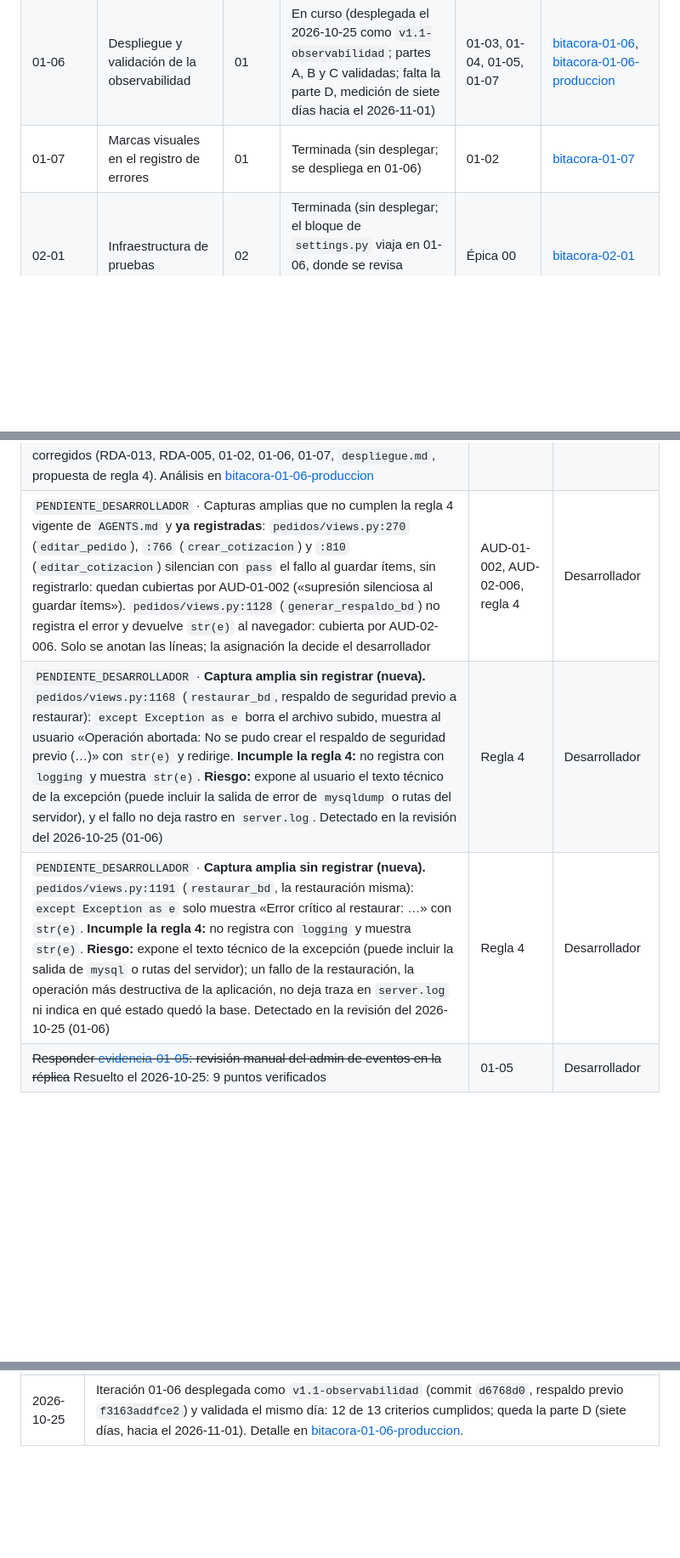
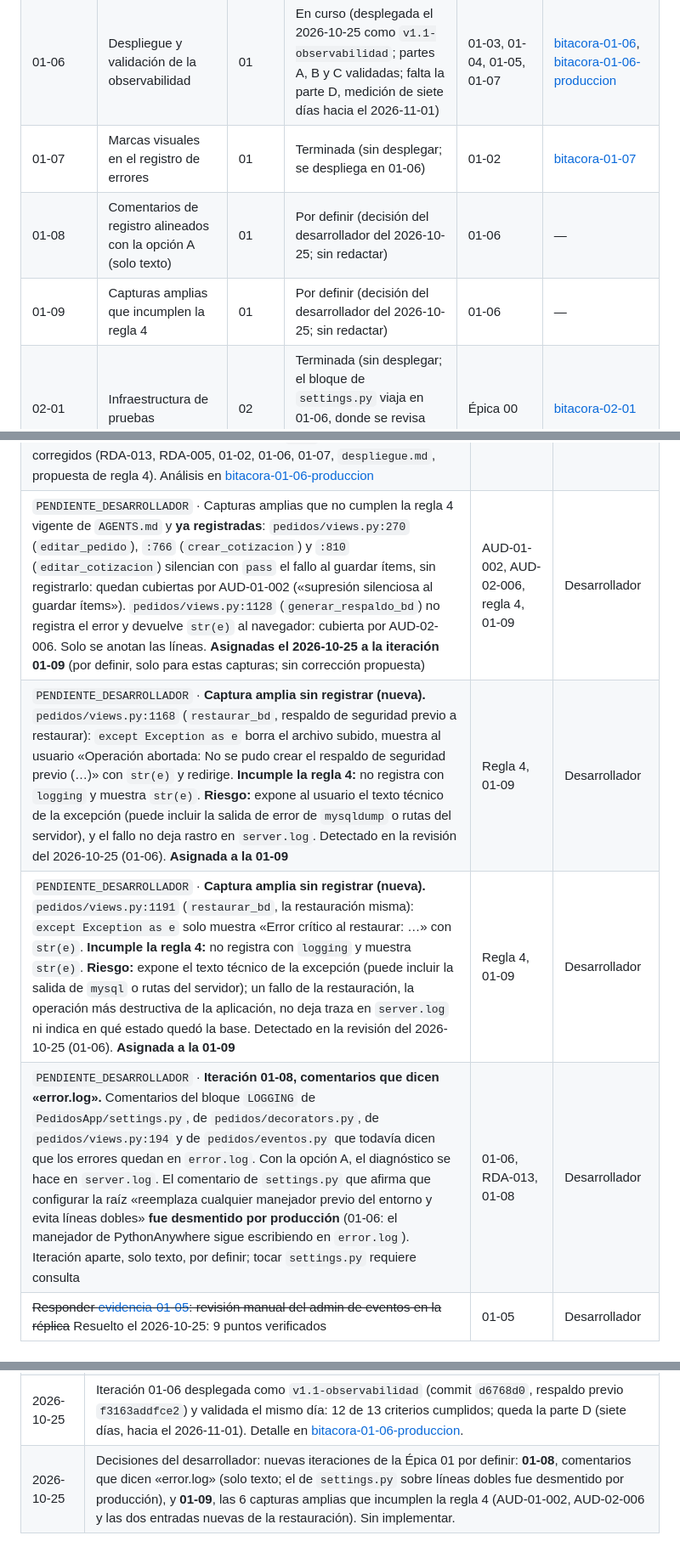
Before and after one commit to ffelipecuevasc/ManzagraficaPedidosApp, a Markdown page: _planificacion/00_producto/registro-pendientes.md, 3 parts joined by grey strips. Shown at 85% size. GitHub-like rendering; blank space fills up the shorter version.

Commit message:
Épica 1 - Iteración 01-06: registra las iteraciones 01-08 (comentarios de error.log) y 01-09 (capturas amplias de la regla 4), por definir y sin implementar.

```diff
--- a/_planificacion/00_producto/registro-pendientes.md
+++ b/_planificacion/00_producto/registro-pendientes.md
@@ -29,6 +29,8 @@ Las épicas 02 a 07 tienen sus iteraciones nombradas en su definición; el archi
 | 01-05 | Consulta de eventos en el admin | 01 | Terminada (sin desplegar; se despliega en 01-06) | 01-01 | [bitacora-01-05](../99_bitacora/epica-01-observabilidad/bitacora-01-05.md) |
 | 01-06 | Despliegue y validación de la observabilidad | 01 | En curso (desplegada el 2026-10-25 como `v1.1-observabilidad`; partes A, B y C validadas; falta la parte D, medición de siete días hacia el 2026-11-01) | 01-03, 01-04, 01-05, 01-07 | [bitacora-01-06](../99_bitacora/epica-01-observabilidad/bitacora-01-06.md), [bitacora-01-06-produccion](../99_bitacora/epica-01-observabilidad/bitacora-01-06-produccion.md) |
 | 01-07 | Marcas visuales en el registro de errores | 01 | Terminada (sin desplegar; se despliega en 01-06) | 01-02 | [bitacora-01-07](../99_bitacora/epica-01-observabilidad/bitacora-01-07.md) |
+| 01-08 | Comentarios de registro alineados con la opción A (solo texto) | 01 | Por definir (decisión del desarrollador del 2026-10-25; sin redactar) | 01-06 | — |
+| 01-09 | Capturas amplias que incumplen la regla 4 | 01 | Por definir (decisión del desarrollador del 2026-10-25; sin redactar) | 01-06 | — |
 | 02-01 | Infraestructura de pruebas | 02 | Terminada (sin desplegar; el bloque de `settings.py` viaja en 01-06, donde se revisa `check --deploy` del servidor) | Épica 00 | [bitacora-02-01](../99_bitacora/epica-02-red-seguridad/bitacora-02-01.md) |
 | 02-02 | Pruebas de la lógica de dinero | 02 | Pendiente | 02-01 | — |
 | 02-03 | Pruebas de flujos críticos | 02 | Pendiente | 02-01 | — |
@@ -123,9 +125,10 @@ Decisiones del desarrollador que bloquean o condicionan trabajo. Mientras falten
 | `PENDIENTE_DESARROLLADOR` · Precisar la regla 4 de `AGENTS.md` (servicio de registro = `logging` + `registrar_evento`); propuesta de texto en bitacora-01-03; la revisa el desarrollador | 01-03, RDA-013 | Desarrollador |
 | Normalizar el fin de línea de `PedidosApp/settings.py` (hoy mezcla CRLF y LF; las líneas de `LOGGING` y `TEST` quedaron en LF). Decisión del 2026-10-25: queda como propuesta, sin cambios por ahora | 01-03 | Desarrollador |
 | ~~01-06, dos destinos de registro: nuestro formato con emoji termina en `server.log` y `error.log` recibe los mismos errores en el formato de PythonAnywhere~~ Resuelto el 2026-10-25: opción A, el diagnóstico se hace en `server.log` y `error.log` queda como lo escribe PythonAnywhere; sin cambios de código ni configuración y sin `v1.2`. Documentos corregidos (RDA-013, RDA-005, 01-02, 01-06, 01-07, `despliegue.md`, propuesta de regla 4). Análisis en [bitacora-01-06-produccion](../99_bitacora/epica-01-observabilidad/bitacora-01-06-produccion.md) | 01-06, RDA-013 | Desarrollador |
-| `PENDIENTE_DESARROLLADOR` · Capturas amplias que no cumplen la regla 4 vigente de `AGENTS.md` y **ya registradas**: `pedidos/views.py:270` (`editar_pedido`), `:766` (`crear_cotizacion`) y `:810` (`editar_cotizacion`) silencian con `pass` el fallo al guardar ítems, sin registrarlo: quedan cubiertas por AUD-01-002 («supresión silenciosa al guardar ítems»). `pedidos/views.py:1128` (`generar_respaldo_bd`) no registra el error y devuelve `str(e)` al navegador: cubierta por AUD-02-006. Solo se anotan las líneas; la asignación la decide el desarrollador | AUD-01-002, AUD-02-006, regla 4 | Desarrollador |
-| `PENDIENTE_DESARROLLADOR` · **Captura amplia sin registrar (nueva).** `pedidos/views.py:1168` (`restaurar_bd`, respaldo de seguridad previo a restaurar): `except Exception as e` borra el archivo subido, muestra al usuario «Operación abortada: No se pudo crear el respaldo de seguridad previo (…)» con `str(e)` y redirige. **Incumple la regla 4:** no registra con `logging` y muestra `str(e)`. **Riesgo:** expone al usuario el texto técnico de la excepción (puede incluir la salida de error de `mysqldump` o rutas del servidor), y el fallo no deja rastro en `server.log`. Detectado en la revisión del 2026-10-25 (01-06) | Regla 4 | Desarrollador |
-| `PENDIENTE_DESARROLLADOR` · **Captura amplia sin registrar (nueva).** `pedidos/views.py:1191` (`restaurar_bd`, la restauración misma): `except Exception as e` solo muestra «Error crítico al restaurar: …» con `str(e)`. **Incumple la regla 4:** no registra con `logging` y muestra `str(e)`. **Riesgo:** expone el texto técnico de la excepción (puede incluir la salida de `mysql` o rutas del servidor); un fallo de la restauración, la operación más destructiva de la aplicación, no deja traza en `server.log` ni indica en qué estado quedó la base. Detectado en la revisión del 2026-10-25 (01-06) | Regla 4 | Desarrollador |
+| `PENDIENTE_DESARROLLADOR` · Capturas amplias que no cumplen la regla 4 vigente de `AGENTS.md` y **ya registradas**: `pedidos/views.py:270` (`editar_pedido`), `:766` (`crear_cotizacion`) y `:810` (`editar_cotizacion`) silencian con `pass` el fallo al guardar ítems, sin registrarlo: quedan cubiertas por AUD-01-002 («supresión silenciosa al guardar ítems»). `pedidos/views.py:1128` (`generar_respaldo_bd`) no registra el error y devuelve `str(e)` al navegador: cubierta por AUD-02-006. Solo se anotan las líneas. **Asignadas el 2026-10-25 a la iteración 01-09** (por definir, solo para estas capturas; sin corrección propuesta) | AUD-01-002, AUD-02-006, regla 4, 01-09 | Desarrollador |
+| `PENDIENTE_DESARROLLADOR` · **Captura amplia sin registrar (nueva).** `pedidos/views.py:1168` (`restaurar_bd`, respaldo de seguridad previo a restaurar): `except Exception as e` borra el archivo subido, muestra al usuario «Operación abortada: No se pudo crear el respaldo de seguridad previo (…)» con `str(e)` y redirige. **Incumple la regla 4:** no registra con `logging` y muestra `str(e)`. **Riesgo:** expone al usuario el texto técnico de la excepción (puede incluir la salida de error de `mysqldump` o rutas del servidor), y el fallo no deja rastro en `server.log`. Detectado en la revisión del 2026-10-25 (01-06). **Asignada a la 01-09** | Regla 4, 01-09 | Desarrollador |
+| `PENDIENTE_DESARROLLADOR` · **Captura amplia sin registrar (nueva).** `pedidos/views.py:1191` (`restaurar_bd`, la restauración misma): `except Exception as e` solo muestra «Error crítico al restaurar: …» con `str(e)`. **Incumple la regla 4:** no registra con `logging` y muestra `str(e)`. **Riesgo:** expone el texto técnico de la excepción (puede incluir la salida de `mysql` o rutas del servidor); un fallo de la restauración, la operación más destructiva de la aplicación, no deja traza en `server.log` ni indica en qué estado quedó la base. Detectado en la revisión del 2026-10-25 (01-06). **Asignada a la 01-09** | Regla 4, 01-09 | Desarrollador |
+| `PENDIENTE_DESARROLLADOR` · **Iteración 01-08, comentarios que dicen «error.log».** Comentarios del bloque `LOGGING` de `PedidosApp/settings.py`, de `pedidos/decorators.py`, de `pedidos/views.py:194` y de `pedidos/eventos.py` que todavía dicen que los errores quedan en `error.log`. Con la opción A, el diagnóstico se hace en `server.log`. El comentario de `settings.py` que afirma que configurar la raíz «reemplaza cualquier manejador previo del entorno y evita líneas dobles» **fue desmentido por producción** (01-06: el manejador de PythonAnywhere sigue escribiendo en `error.log`). Iteración aparte, solo texto, por definir; tocar `settings.py` requiere consulta | 01-06, RDA-013, 01-08 | Desarrollador |
 | ~~Responder [evidencia-01-05](../10_epicas/epica-01-observabilidad/evidencia-01-05.md): revisión manual del admin de eventos en la réplica~~ Resuelto el 2026-10-25: 9 puntos verificados | 01-05 | Desarrollador |
 
 ## 4. Propuestas fuera de alcance
@@ -181,3 +184,4 @@ Una fila por cambio, en una sola línea, con enlace a la bitácora que tiene el
 | 2026-10-25 | Iteración 01-07 cerrada por el desarrollador. 01-06 ajustada sin ejecutar: depende de 01-07; ventana el domingo 2026-10-25; `verificar_respaldo.py` con la tabla de eventos justo después de migrar (B8); la parte C comprueba los emojis y la ausencia de `Logging error`; 79 pruebas contadas; etiqueta solo con `main` subido. Sin decisiones abiertas. Detalle en [bitacora-01-06](../99_bitacora/epica-01-observabilidad/bitacora-01-06.md). |
 | 2026-10-25 | Registradas las capturas amplias que no cumplen la regla 4: las de `views.py:270`, `:766`, `:810` y `:1128` se enlazan a AUD-01-002 y AUD-02-006; las de `:1168` y `:1191` (restauración) son nuevas. Sin asignar a iteración. |
 | 2026-10-25 | Iteración 01-06 desplegada como `v1.1-observabilidad` (commit `d6768d0`, respaldo previo `f3163addfce2`) y validada el mismo día: 12 de 13 criterios cumplidos; queda la parte D (siete días, hacia el 2026-11-01). Detalle en [bitacora-01-06-produccion](../99_bitacora/epica-01-observabilidad/bitacora-01-06-produccion.md). |
+| 2026-10-25 | Decisiones del desarrollador: nuevas iteraciones de la Épica 01 por definir: **01-08**, comentarios que dicen «error.log» (solo texto; el de `settings.py` sobre líneas dobles fue desmentido por producción), y **01-09**, las 6 capturas amplias que incumplen la regla 4 (AUD-01-002, AUD-02-006 y las dos entradas nuevas de la restauración). Sin implementar. |
```
Also changed, not shown: 1 other file.
